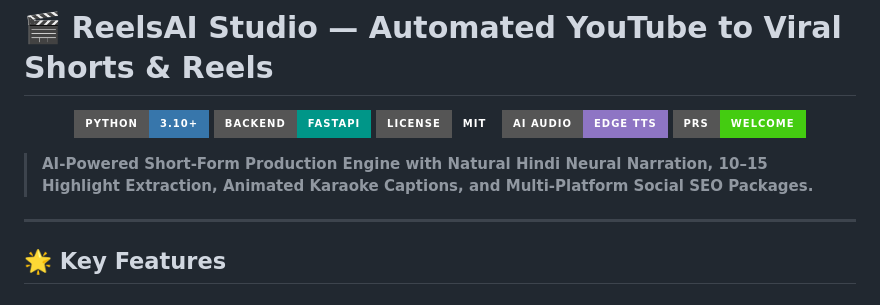
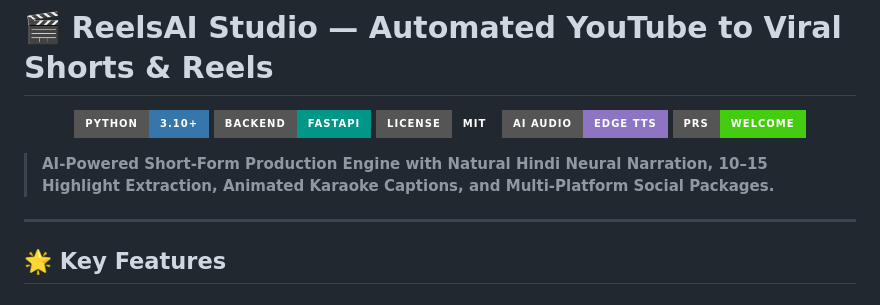
Before and after one commit to pixelfogg/social-reels, a Markdown page: README.md, the part around the change. Rendered like a GitHub page; badges without logos.

Commit message:
Update project description in README
Removed 'SEO' from the description of the production engine.

```diff
--- a/README.md
+++ b/README.md
@@ -10,7 +10,7 @@
 
 </div>
 
-> **AI-Powered Short-Form Production Engine with Natural Hindi Neural Narration, 10–15 Highlight Extraction, Animated Karaoke Captions, and Multi-Platform Social SEO Packages.**
+> **AI-Powered Short-Form Production Engine with Natural Hindi Neural Narration, 10–15 Highlight Extraction, Animated Karaoke Captions, and Multi-Platform Social Packages.**
 
 ---
 
```
